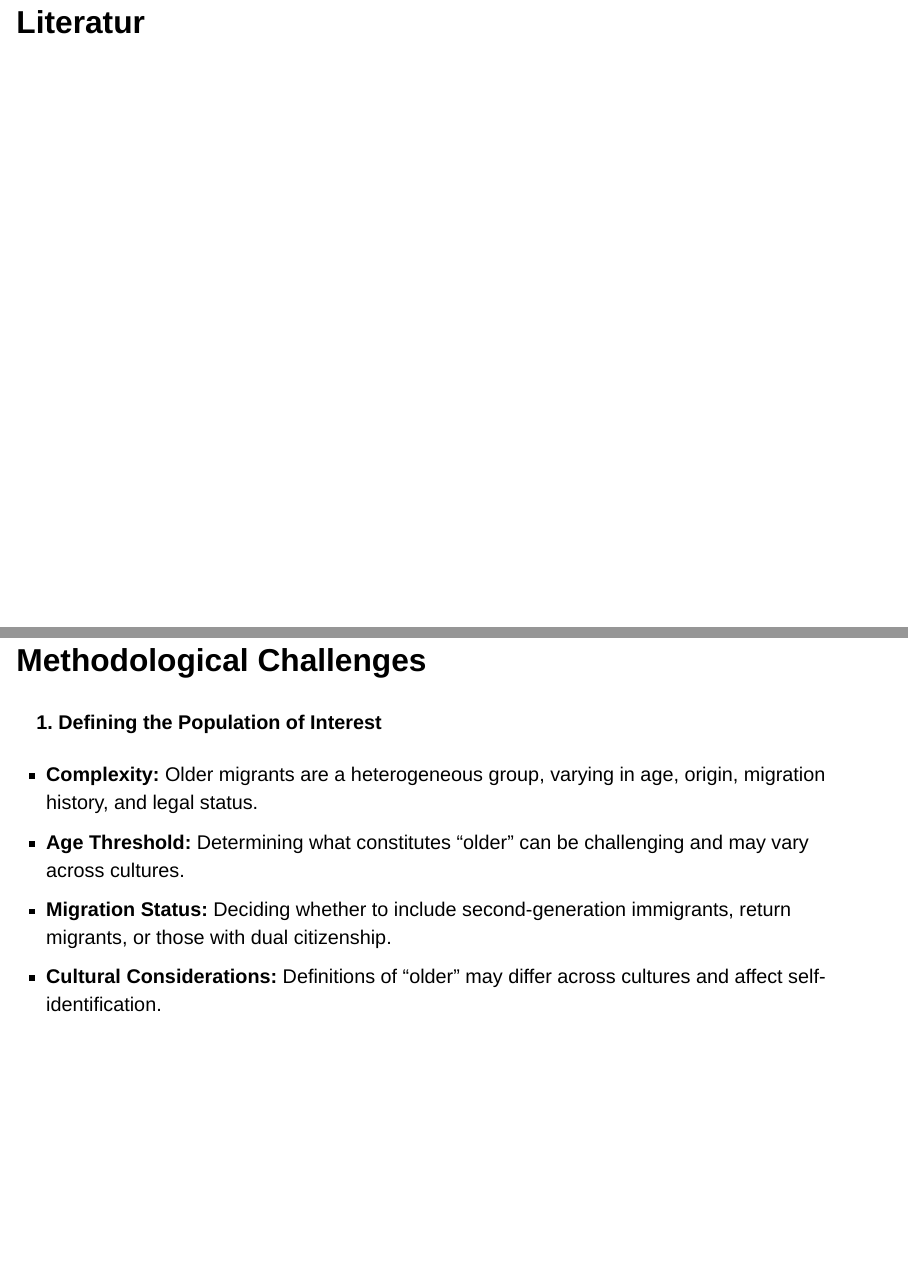
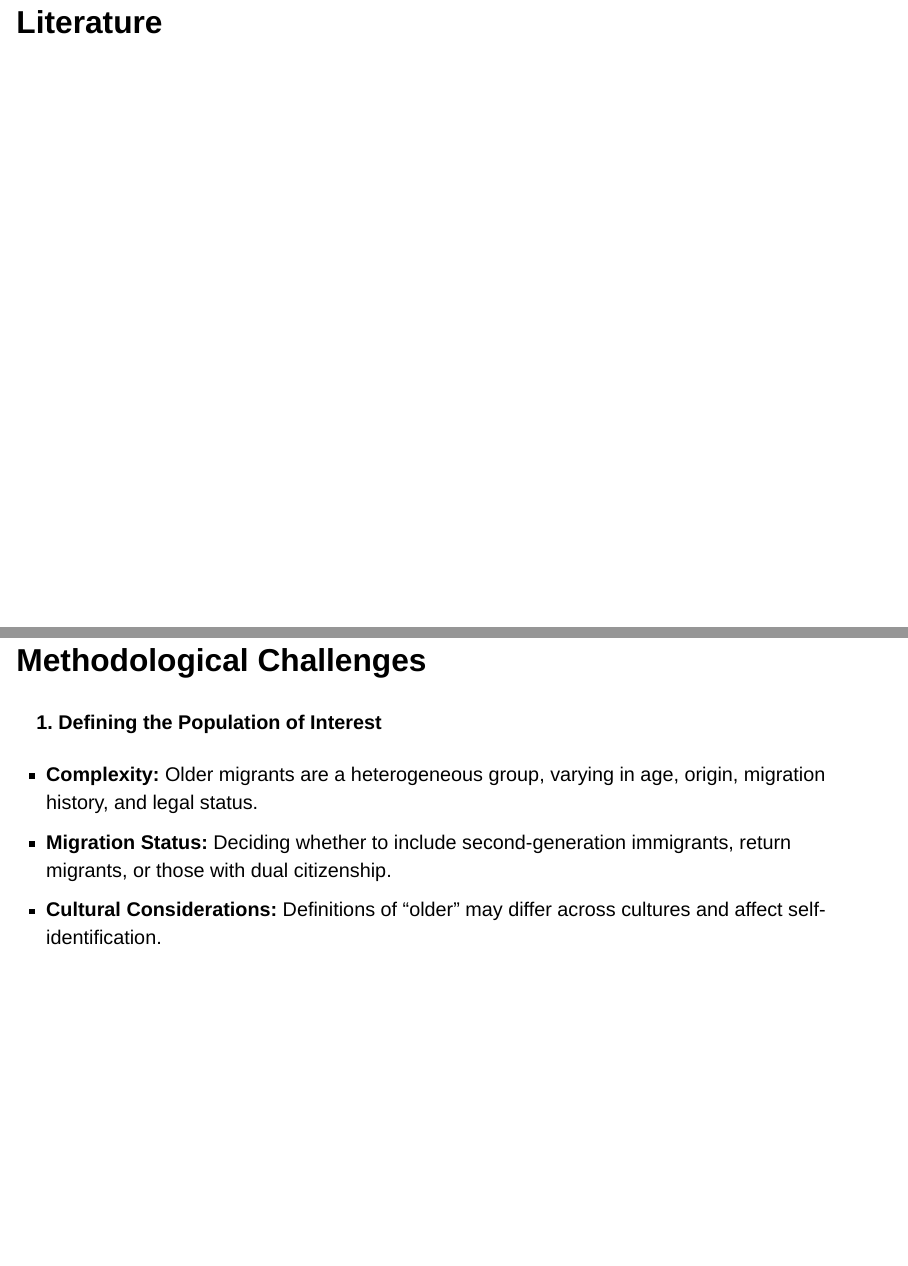
Before and after one commit to CyuHat/presentation_valencia, a Quarto document (index.qmd): pages 16 and 17 of 35, joined at a grey line. Rendered offline with R 4.5, knitr and Pandoc in place of Quarto, with nearby package versions; drawn as Slidy slides in place of the format the file asks for.

Commit message:
authoring + fixes

```diff
--- a/index.qmd
+++ b/index.qmd
@@ -1,12 +1,17 @@
 ---
 title: "Challenges for secondary analysis of existing large scale quantitative datasets for researching older migrants"
 authors:
-  - "Hategekimana Vestin (University of Geneva)"
-  - "Ravazzini Laura (University of Neuchâtel)"
+  - name: "Hategekimana Vestin"
+    affiliation: "University of Geneva"
+    email: "vestin.hategekimana@unige.ch"
+  - name: "Ravazzini Laura"
+    affiliation: "University of Neuchâtel"
+    email: "laura.ravazzini@unine.ch"
 subtitle: https://cyuhat.github.io/presentation_valencia/#/title-slide
 format:
   clean-revealjs:
     transition: slide
+    logo: logo.png
 bibliography: valencia.bib
 nocite: |
   @*
@@ -150,14 +155,13 @@ When studying older migrant populations using secondary data, there are several
 -   Ethical
 -   Data
 
-# Literatur
+# Literature
 
 ## Methodological Challenges
 
 #### 1. Defining the Population of Interest
 
 -   **Complexity:** Older migrants are a heterogeneous group, varying in age, origin, migration history, and legal status.
--   **Age Threshold:** Determining what constitutes "older" can be challenging and may vary across cultures.
 -   **Migration Status:** Deciding whether to include second-generation immigrants, return migrants, or those with dual citizenship.
 -   **Cultural Considerations:** Definitions of "older" may differ across cultures and affect self-identification.
 
```
Also changed, not shown: .quarto/idx/index.qmd.json, index.html, logo.png (added), index.qmd (4 more changed lines), 1 other file.
